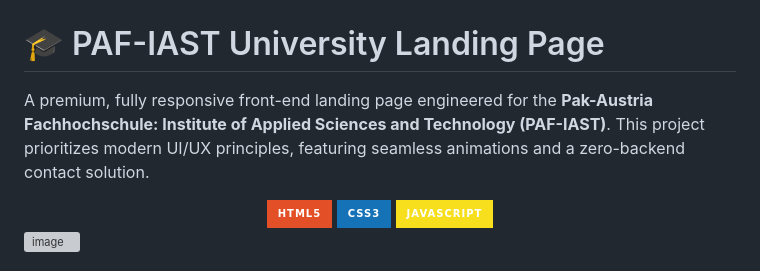
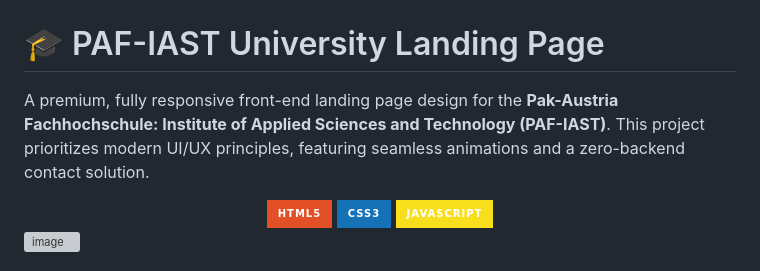
Before and after one commit to hamzabadshah10/Universirty_Web_Frontend, a Markdown page: README.md, the part around the change. Rendered like a GitHub page; badges without logos; grey boxes are pictures that could not be loaded.

```diff
--- a/README.md
+++ b/README.md
@@ -6,7 +6,7 @@
 [](https://www.google.com/search?q=https://developer.mozilla.org/en-US/docs/Web/JavaScript)
 [](https://www.google.com/search?q=https://www.emailjs.com/)
 
-A premium, fully responsive front-end landing page engineered for the **Pak-Austria Fachhochschule: Institute of Applied Sciences and Technology (PAF-IAST)**. This project prioritizes modern UI/UX principles, featuring seamless animations and a zero-backend contact solution.
+A premium, fully responsive front-end landing page design for the **Pak-Austria Fachhochschule: Institute of Applied Sciences and Technology (PAF-IAST)**. This project prioritizes modern UI/UX principles, featuring seamless animations and a zero-backend contact solution.
 
 <div align="center">
   <a href="#">
```
